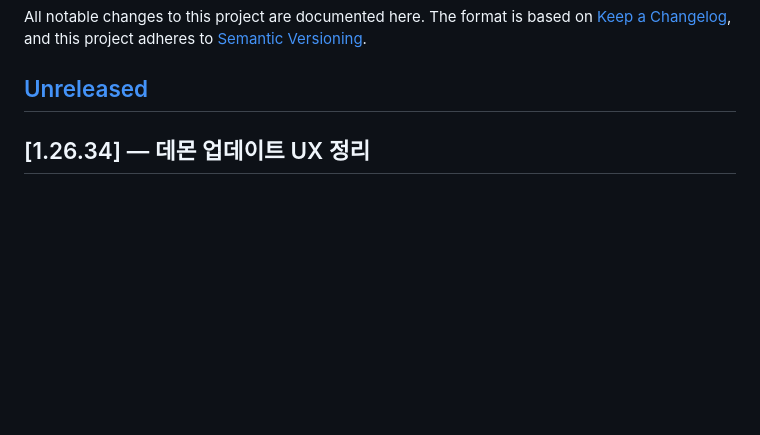
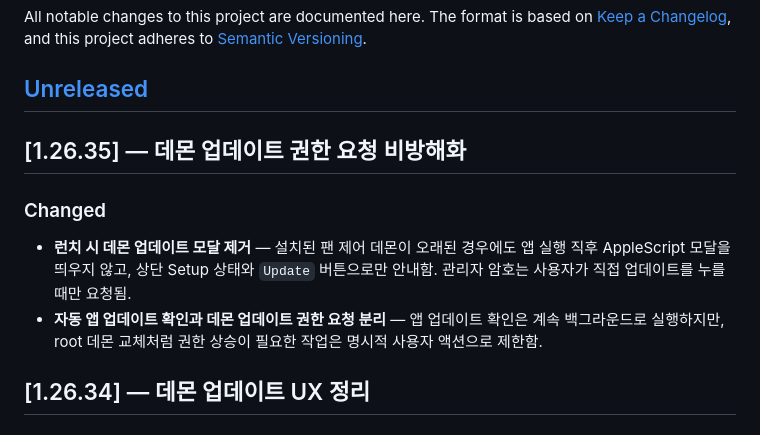
Before and after one commit to uulab-official/peterfan, a Markdown page: CHANGELOG.md, the part around the change. Drawn GitHub-style; blank space fills up the shorter version.

```diff
--- a/CHANGELOG.md
+++ b/CHANGELOG.md
@@ -5,6 +5,16 @@ All notable changes to this project are documented here. The format is based on
 adheres to [Semantic Versioning](https://semver.org/spec/v2.0.0.html).
 
 ## [Unreleased]
+
+## [1.26.35] — 데몬 업데이트 권한 요청 비방해화
+
+### Changed
+- **런치 시 데몬 업데이트 모달 제거** — 설치된 팬 제어 데몬이 오래된 경우에도
+  앱 실행 직후 AppleScript 모달을 띄우지 않고, 상단 Setup 상태와 `Update`
+  버튼으로만 안내함. 관리자 암호는 사용자가 직접 업데이트를 누를 때만 요청됨.
+- **자동 앱 업데이트 확인과 데몬 업데이트 권한 요청 분리** — 앱 업데이트 확인은
+  계속 백그라운드로 실행하지만, root 데몬 교체처럼 권한 상승이 필요한 작업은
+  명시적 사용자 액션으로 제한함.
 
 ## [1.26.34] — 데몬 업데이트 UX 정리
 
```
Also changed, not shown: README.ko.md (+2 -2 lines), docs/images/peterfan-readme-overview.png, 3 other files.
